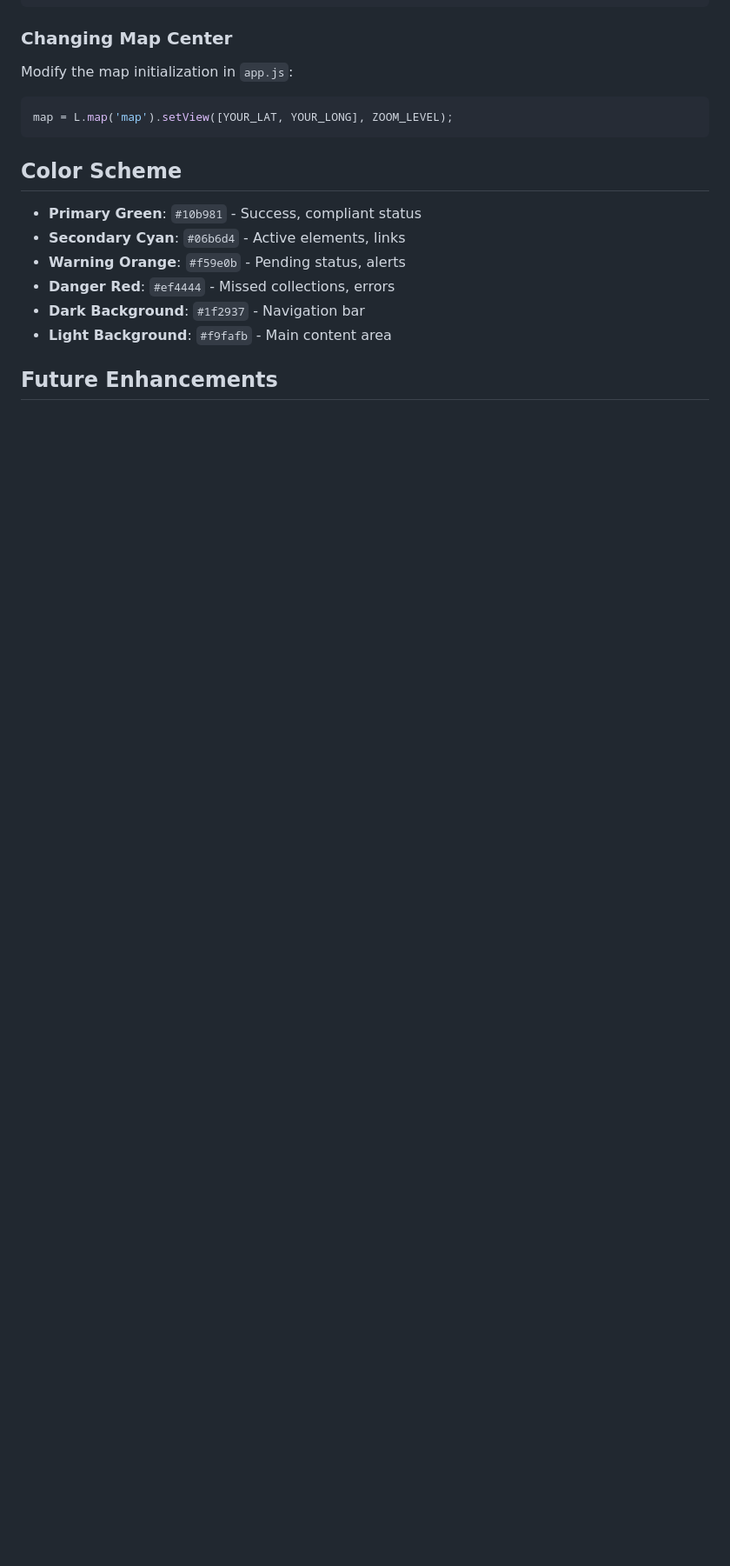
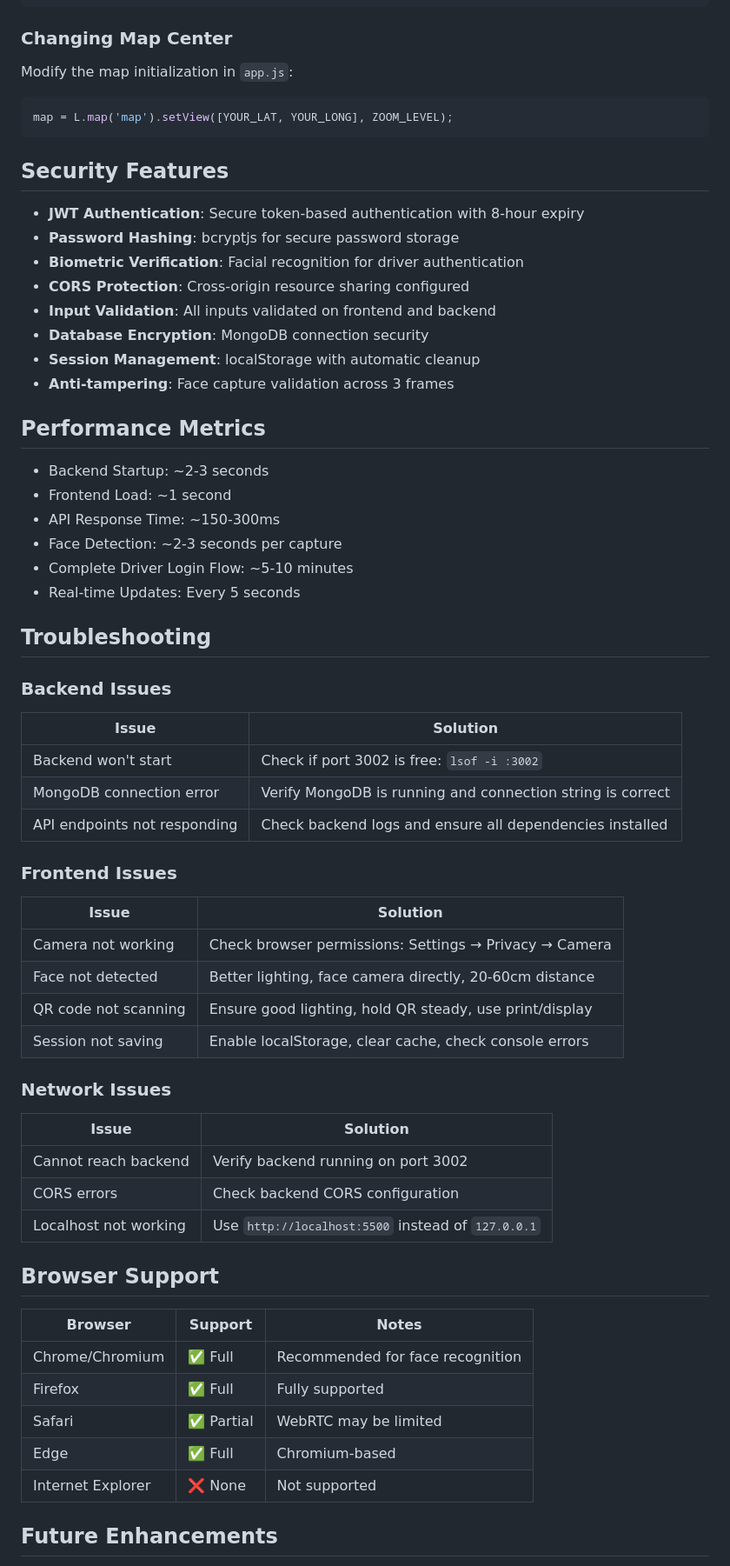
Before and after one commit to Mahesharunaladi/smart-waste-management, a Markdown page: README.md, the part around one of its changes. Shown at 87% size. GitHub-like rendering; blank space fills up the shorter version.

````diff
--- a/README.md
+++ b/README.md
@@ -379,14 +400,59 @@ Modify the map initialization in `app.js`:
 map = L.map('map').setView([YOUR_LAT, YOUR_LONG], ZOOM_LEVEL);
 ```
 
-## Color Scheme
+## Security Features
 
-- **Primary Green**: `#10b981` - Success, compliant status
-- **Secondary Cyan**: `#06b6d4` - Active elements, links
-- **Warning Orange**: `#f59e0b` - Pending status, alerts
-- **Danger Red**: `#ef4444` - Missed collections, errors
-- **Dark Background**: `#1f2937` - Navigation bar
-- **Light Background**: `#f9fafb` - Main content area
+- **JWT Authentication**: Secure token-based authentication with 8-hour expiry
+- **Password Hashing**: bcryptjs for secure password storage
+- **Biometric Verification**: Facial recognition for driver authentication
+- **CORS Protection**: Cross-origin resource sharing configured
+- **Input Validation**: All inputs validated on frontend and backend
+- **Database Encryption**: MongoDB connection security
+- **Session Management**: localStorage with automatic cleanup
+- **Anti-tampering**: Face capture validation across 3 frames
+
+## Performance Metrics
+
+- Backend Startup: ~2-3 seconds
+- Frontend Load: ~1 second
+- API Response Time: ~150-300ms
+- Face Detection: ~2-3 seconds per capture
+- Complete Driver Login Flow: ~5-10 minutes
+- Real-time Updates: Every 5 seconds
+
+## Troubleshooting
+
+### Backend Issues
+| Issue | Solution |
+|-------|----------|
+| Backend won't start | Check if port 3002 is free: `lsof -i :3002` |
+| MongoDB connection error | Verify MongoDB is running and connection string is correct |
+| API endpoints not responding | Check backend logs and ensure all dependencies installed |
+
+### Frontend Issues
+| Issue | Solution |
+|-------|----------|
+| Camera not working | Check browser permissions: Settings → Privacy → Camera |
+| Face not detected | Better lighting, face camera directly, 20-60cm distance |
+| QR code not scanning | Ensure good lighting, hold QR steady, use print/display |
+| Session not saving | Enable localStorage, clear cache, check console errors |
+
+### Network Issues
+| Issue | Solution |
+|-------|----------|
+| Cannot reach backend | Verify backend running on port 3002 |
+| CORS errors | Check backend CORS configuration |
+| Localhost not working | Use `http://localhost:5500` instead of `127.0.0.1` |
+
+## Browser Support
+
+| Browser | Support | Notes |
+|---------|---------|-------|
+| Chrome/Chromium | ✅ Full | Recommended for face recognition |
+| Firefox | ✅ Full | Fully supported |
+| Safari | ✅ Partial | WebRTC may be limited |
+| Edge | ✅ Full | Chromium-based |
+| Internet Explorer | ❌ None | Not supported |
 
 ## Future Enhancements
 
````
Also changed, not shown: other parts of README.md (+151 -15 lines).
